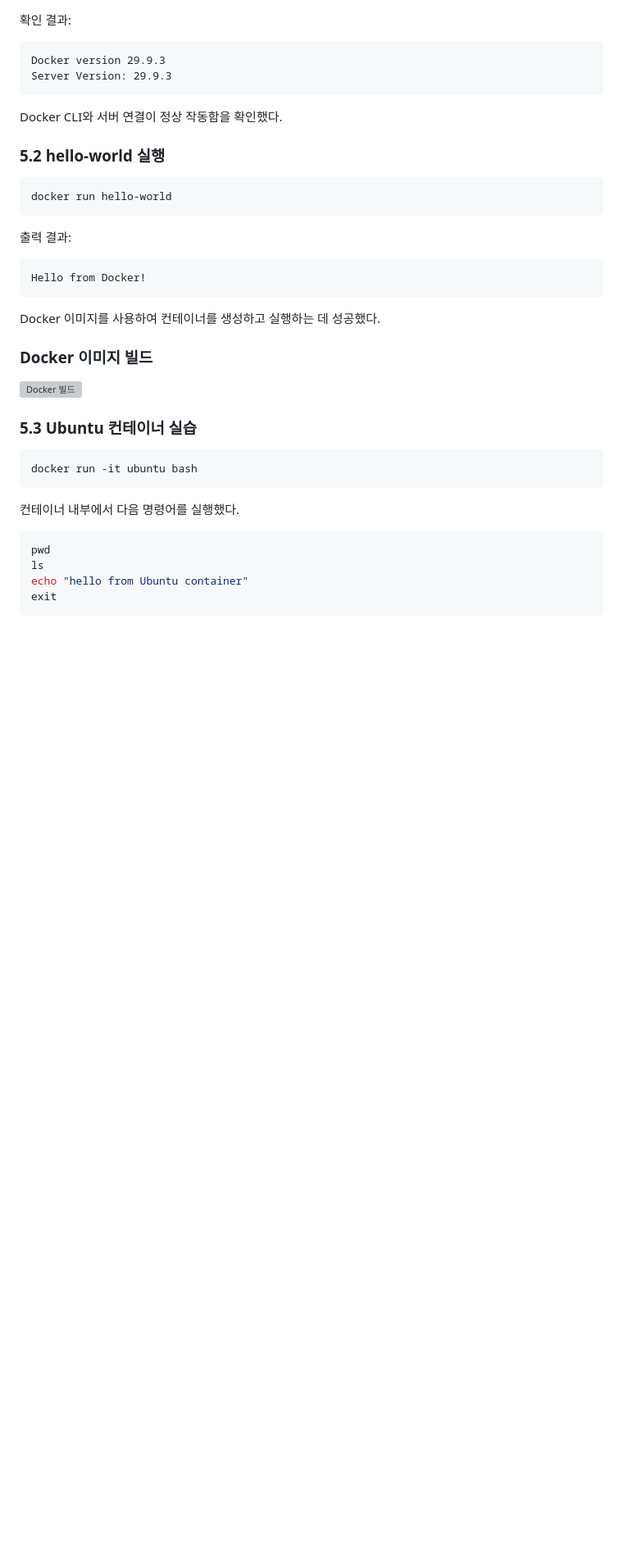
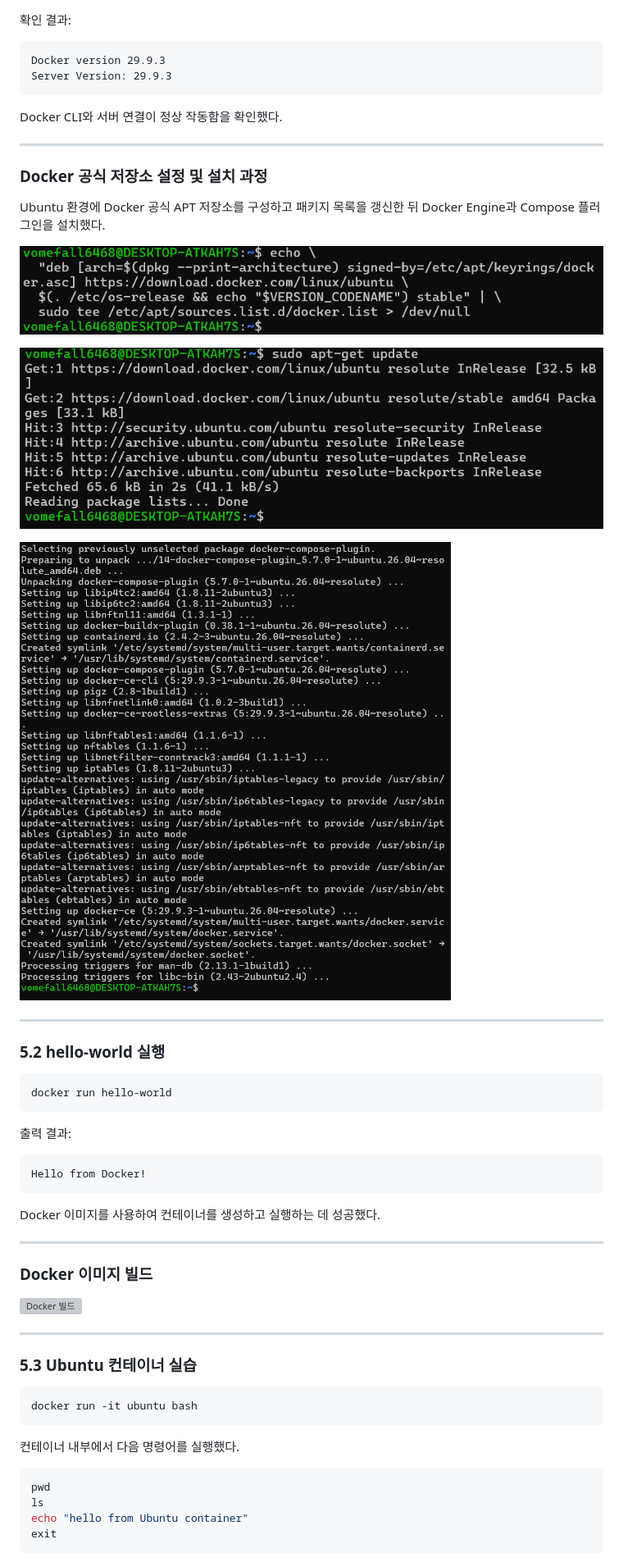
Before and after one commit to bomigrace-byte/Codyssey-AIO-M01, a Markdown page: README.md, the part around one of its changes. Shown at 82% size. GitHub-like rendering; pictures changed too: docs/screenshots/docker-apt-install.png (added), docs/screenshots/docker-apt-repository.png (added), docs/screenshots/docker-apt-update.png (added); blank space fills up the shorter version; grey boxes are pictures that could not be loaded.

````diff
--- a/README.md
+++ b/README.md
@@ -141,6 +155,20 @@ Server Version: 29.9.3
 
 Docker CLI와 서버 연결이 정상 작동함을 확인했다.
 
+---
+
+### Docker 공식 저장소 설정 및 설치 과정
+
+Ubuntu 환경에 Docker 공식 APT 저장소를 구성하고 패키지 목록을 갱신한 뒤 Docker Engine과 Compose 플러그인을 설치했다.
+
+![Docker 저장소 설정](docs/screenshots/docker-apt-repository.png)
+
+![Docker 패키지 목록 갱신](docs/screenshots/docker-apt-update.png)
+
+![Docker 및 Compose 설치 완료](docs/screenshots/docker-apt-install.png)
+
+---
+
 ### 5.2 hello-world 실행
 
 ```bash
@@ -155,8 +183,12 @@ Hello from Docker!
 
 Docker 이미지를 사용하여 컨테이너를 생성하고 실행하는 데 성공했다.
 
+---
+
 ### Docker 이미지 빌드
 ![Docker 빌드](docs/screenshots/docker-build.png)
+
+---
 
 ### 5.3 Ubuntu 컨테이너 실습
 
````
Also changed, not shown: other parts of README.md (+41 -2 lines), docs/screenshots/ubuntu-version-detail.png (added), 4 other files.
